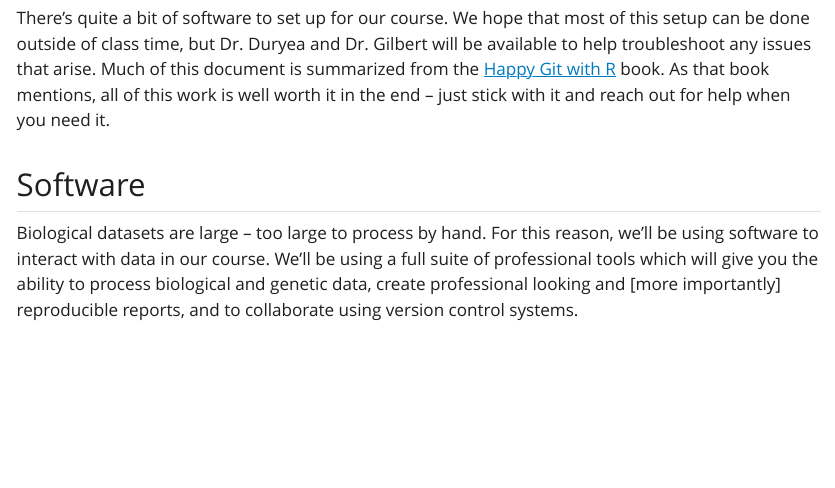
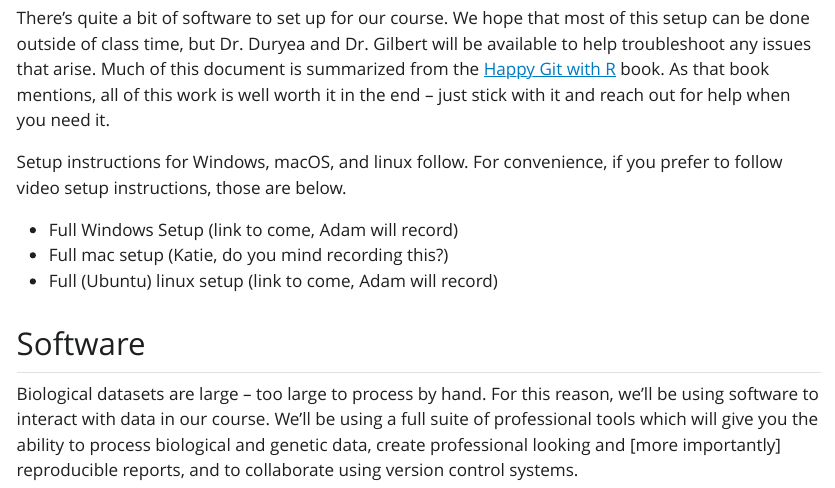
Before and after one commit to mcduryea/Intro-to-Bioinformatics, a Quarto document (SoftwareSetup.qmd): the page in a window 1100 px wide, from 410 px down. The pictures show the output file SoftwareSetup.html that the author committed with the source, opened offline; Quarto's library style sheets are replaced by a plain one without menus.

Commit message:
Add video setup list to SoftwareSetup -- no videos linked yet, though.

```diff
--- a/SoftwareSetup.qmd
+++ b/SoftwareSetup.qmd
@@ -9,6 +9,12 @@ format: html
 Welcome to BIO4XX/SNHU4XX, Bioinformatics. This is a course that will pull together your prior learnings in Biology, Mathematics, Computing, and Communication. If you don't feel as though you are *skilled* in all of these areas, don't worry! This course typically enrolls students from across the sciences, math, and computing (Computer Science, IT, CIS, etc.). Dr. Duryea and I will make sure to build teams in such a way that every team has at least one scientist and at least one person who has computing experience. You'll not only get to leverage eachother's expertise, but also to learn from one another as well.
 
 There's quite a bit of software to set up for our course. We hope that most of this setup can be done outside of class time, but Dr. Duryea and Dr. Gilbert will be available to help troubleshoot any issues that arise. Much of this document is summarized from the [Happy Git with R](https://happygitwithr.com/) book. As that book mentions, all of this work is well worth it in the end -- just stick with it and reach out for help when you need it.
+
+Setup instructions for Windows, macOS, and linux follow. For convenience, if you prefer to follow video setup instructions, those are below.
+
++ Full Windows Setup (link to come, Adam will record)
++ Full mac setup (Katie, do you mind recording this?)
++ Full (Ubuntu) linux setup (link to come, Adam will record)
 
 ## Software
 
```
Also changed, not shown: SoftwareSetup.html.
